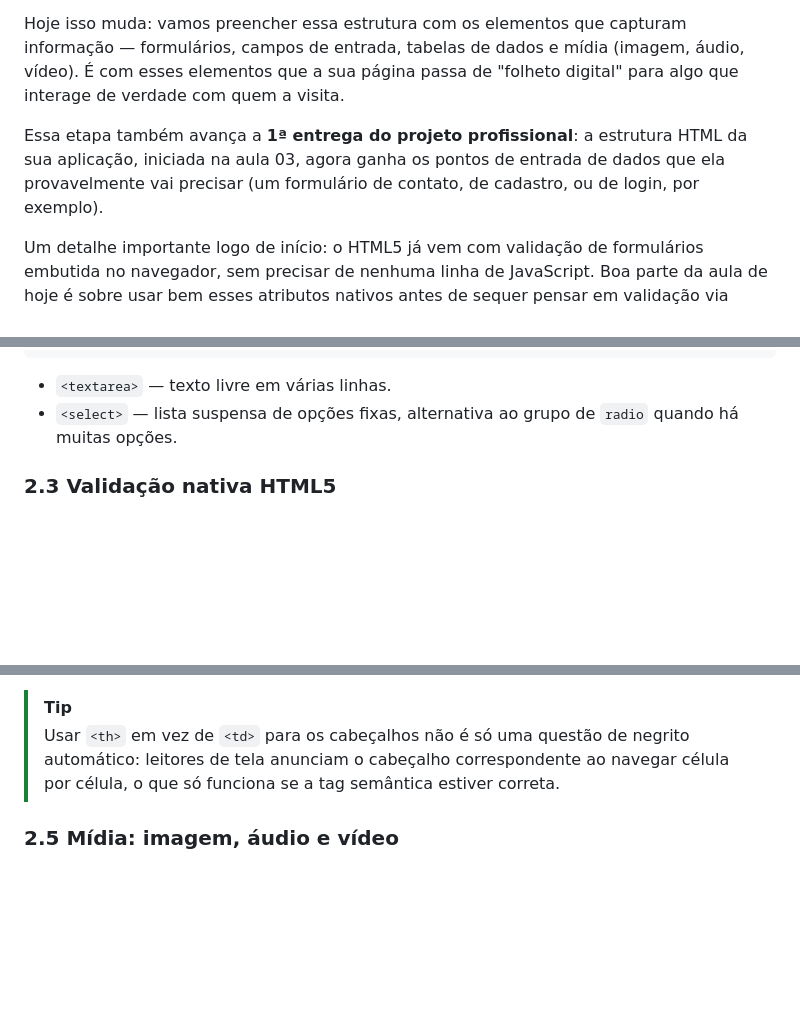
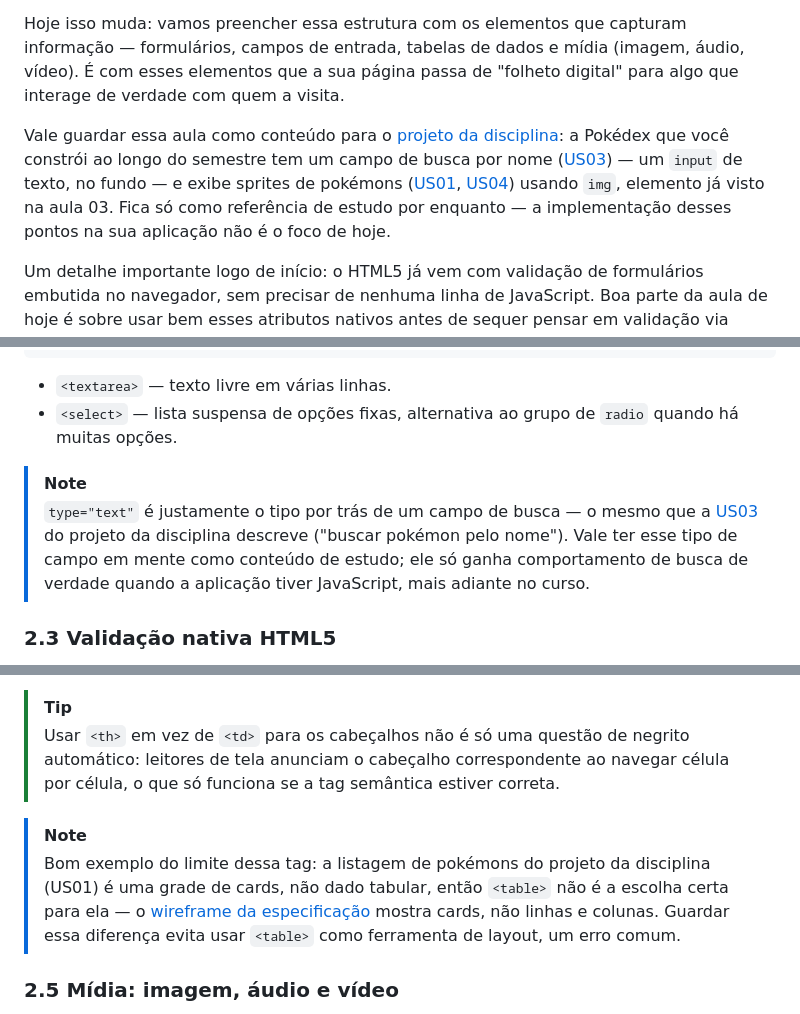
Before and after one commit to gustavocolombelli/uniguacu-web-dev, a Markdown page: aula-04/aula-04.md, 3 parts joined by grey strips. Drawn GitHub-style; blank space fills up the shorter version.

Commit message:
adc aula 04

```diff
--- a/aula-04/aula-04.md
+++ b/aula-04/aula-04.md
@@ -20,7 +20,7 @@ Na aula passada, você aprendeu a estruturar o esqueleto semântico de uma pági
 
 Hoje isso muda: vamos preencher essa estrutura com os elementos que capturam informação — formulários, campos de entrada, tabelas de dados e mídia (imagem, áudio, vídeo). É com esses elementos que a sua página passa de "folheto digital" para algo que interage de verdade com quem a visita.
 
-Essa etapa também avança a **1ª entrega do projeto profissional**: a estrutura HTML da sua aplicação, iniciada na aula 03, agora ganha os pontos de entrada de dados que ela provavelmente vai precisar (um formulário de contato, de cadastro, ou de login, por exemplo).
+Vale guardar essa aula como conteúdo para o [projeto da disciplina](../projeto/projeto.md): a Pokédex que você constrói ao longo do semestre tem um campo de busca por nome ([US03](../projeto/especificacao-funcionalidades.md#us03--buscar-pokémon-por-nome)) — um `input` de texto, no fundo — e exibe sprites de pokémons ([US01](../projeto/especificacao-funcionalidades.md#us01--listar-pokémons), [US04](../projeto/especificacao-funcionalidades.md#us04--ver-detalhes-de-um-pokémon)) usando `img`, elemento já visto na aula 03. Fica só como referência de estudo por enquanto — a implementação desses pontos na sua aplicação não é o foco de hoje.
 
 Um detalhe importante logo de início: o HTML5 já vem com validação de formulários embutida no navegador, sem precisar de nenhuma linha de JavaScript. Boa parte da aula de hoje é sobre usar bem esses atributos nativos antes de sequer pensar em validação via código.
 
@@ -89,6 +89,9 @@ Além do `<input>`, dois outros elementos completam os formulários:
 - `<textarea>` — texto livre em várias linhas.
 - `<select>` — lista suspensa de opções fixas, alternativa ao grupo de `radio` quando há muitas opções.
 
+> [!NOTE]
+> `type="text"` é justamente o tipo por trás de um campo de busca — o mesmo que a [US03](../projeto/especificacao-funcionalidades.md#us03--buscar-pokémon-por-nome) do projeto da disciplina descreve ("buscar pokémon pelo nome"). Vale ter esse tipo de campo em mente como conteúdo de estudo; ele só ganha comportamento de busca de verdade quando a aplicação tiver JavaScript, mais adiante no curso.
+
 ### 2.3 Validação nativa HTML5
 
 O navegador consegue validar boa parte de um formulário sozinho, usando atributos no próprio `<input>`:
@@ -148,6 +151,9 @@ Tabelas exibem dados organizados em linhas e colunas — não devem ser usadas p
 > [!TIP]
 > Usar `<th>` em vez de `<td>` para os cabeçalhos não é só uma questão de negrito automático: leitores de tela anunciam o cabeçalho correspondente ao navegar célula por célula, o que só funciona se a tag semântica estiver correta.
 
+> [!NOTE]
+> Bom exemplo do limite dessa tag: a listagem de pokémons do projeto da disciplina (US01) é uma grade de cards, não dado tabular, então `<table>` não é a escolha certa para ela — o [wireframe da especificação](../projeto/especificacao-funcionalidades.md#2-wireframe-de-baixa-fidelidade) mostra cards, não linhas e colunas. Guardar essa diferença evita usar `<table>` como ferramenta de layout, um erro comum.
+
 ### 2.5 Mídia: imagem, áudio e vídeo
 
 Você já viu `<img>` na aula 03 — o mesmo cuidado com `alt` vale aqui. Para áudio e vídeo, o HTML5 oferece tags nativas, sem precisar de plugins externos:
```
Also changed, not shown: other parts of aula-04/aula-04.md (+3 -0 lines).
